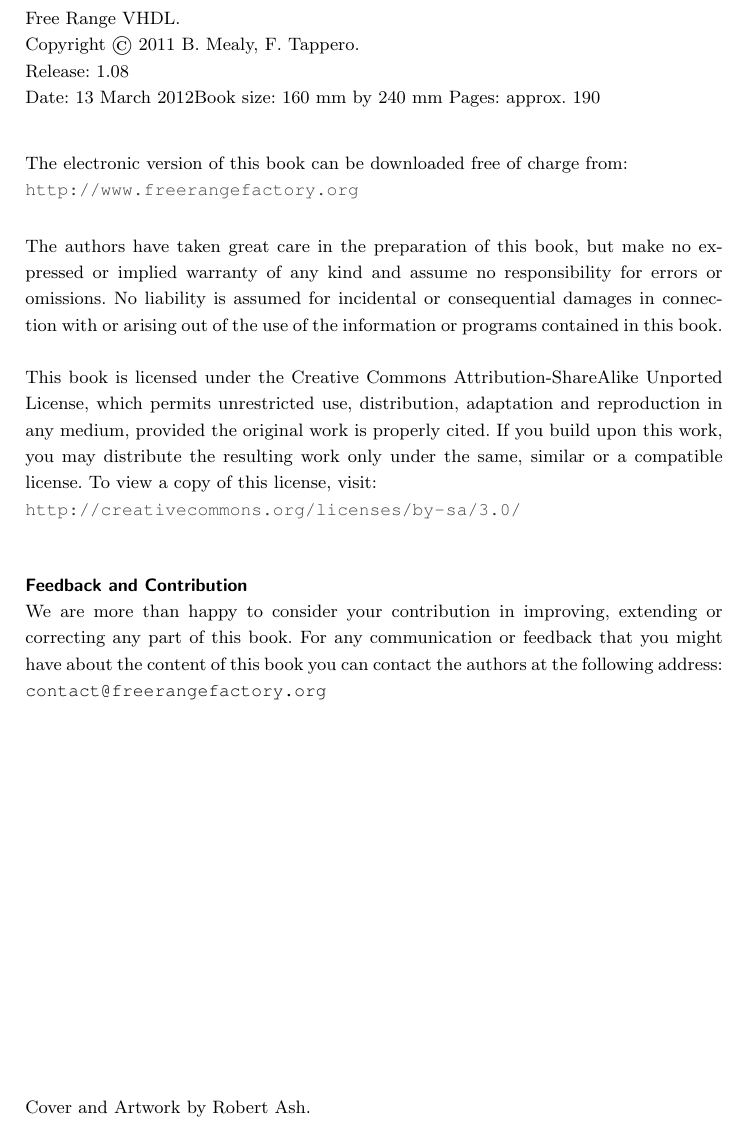
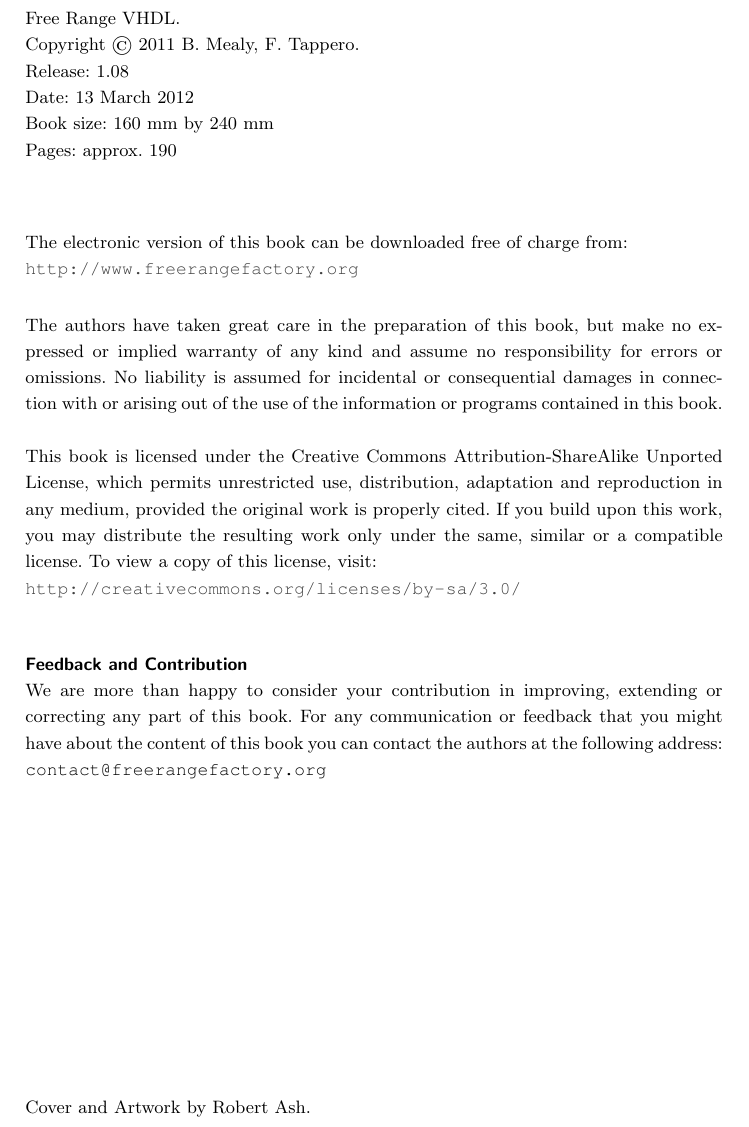
Before and after one commit to fabriziotappero/Free-Range-VHDL-book, a LaTeX thesis (master.tex, which reads license.tex): part of page 4 of 184, cut so that both start at the same text. Compiled offline with pdfLaTeX.

Commit message:
minor modifications

```diff
--- a/license.tex
+++ b/license.tex
@@ -13,9 +13,9 @@
 Free Range VHDL.\\
 Copyright \copyright \ 2011 B. Mealy, F. Tappero.\\
 Release: 1.08\\
-Date: \today
-Book size: 160 mm by 240 mm
-Pages: approx. 190
+Date: \today\\
+Book size: 160 mm by 240 mm\\
+Pages: approx. 190\\
 \vspace{20pt}
 
 \noindent
```
Also changed, not shown: chapter6.tex (+4 -4 lines).
